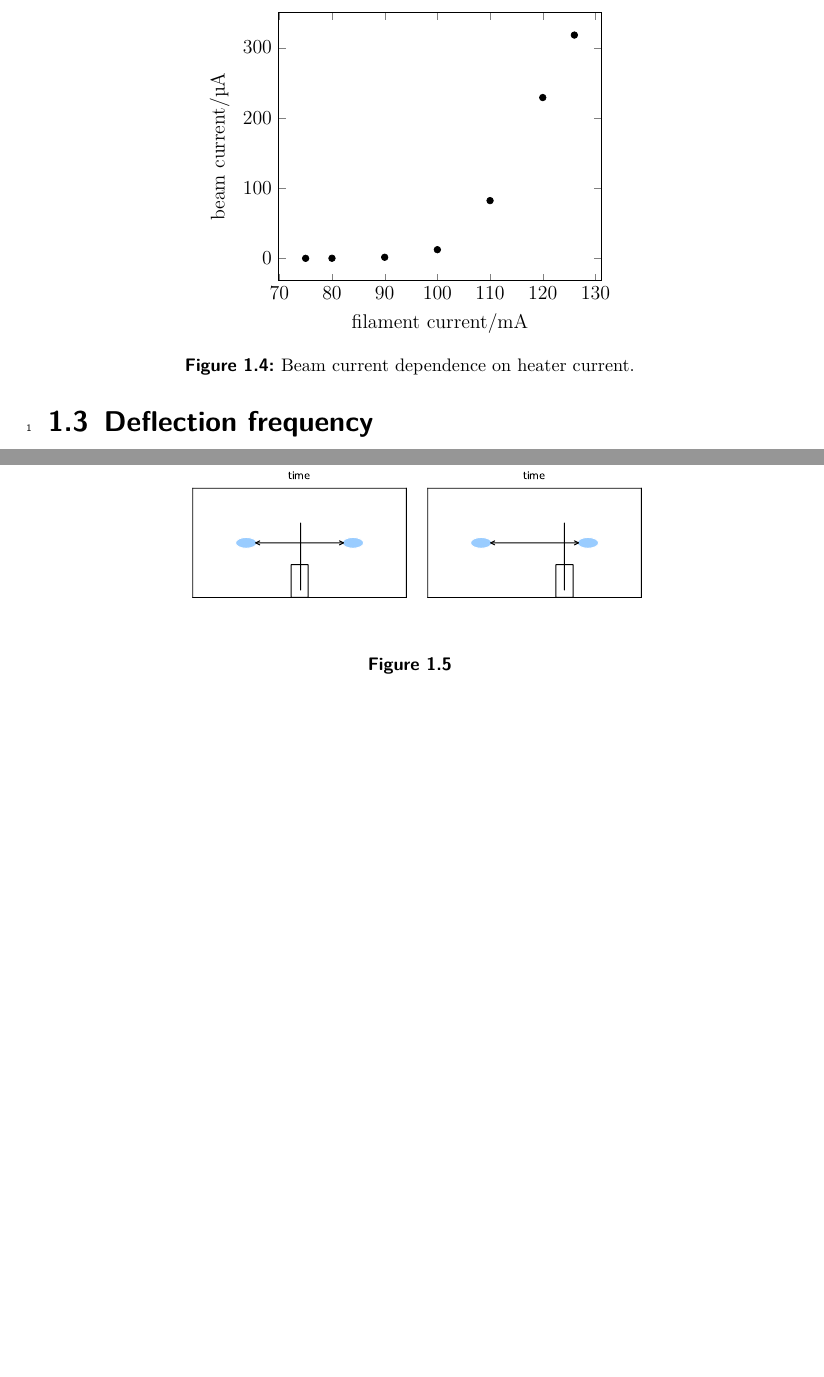
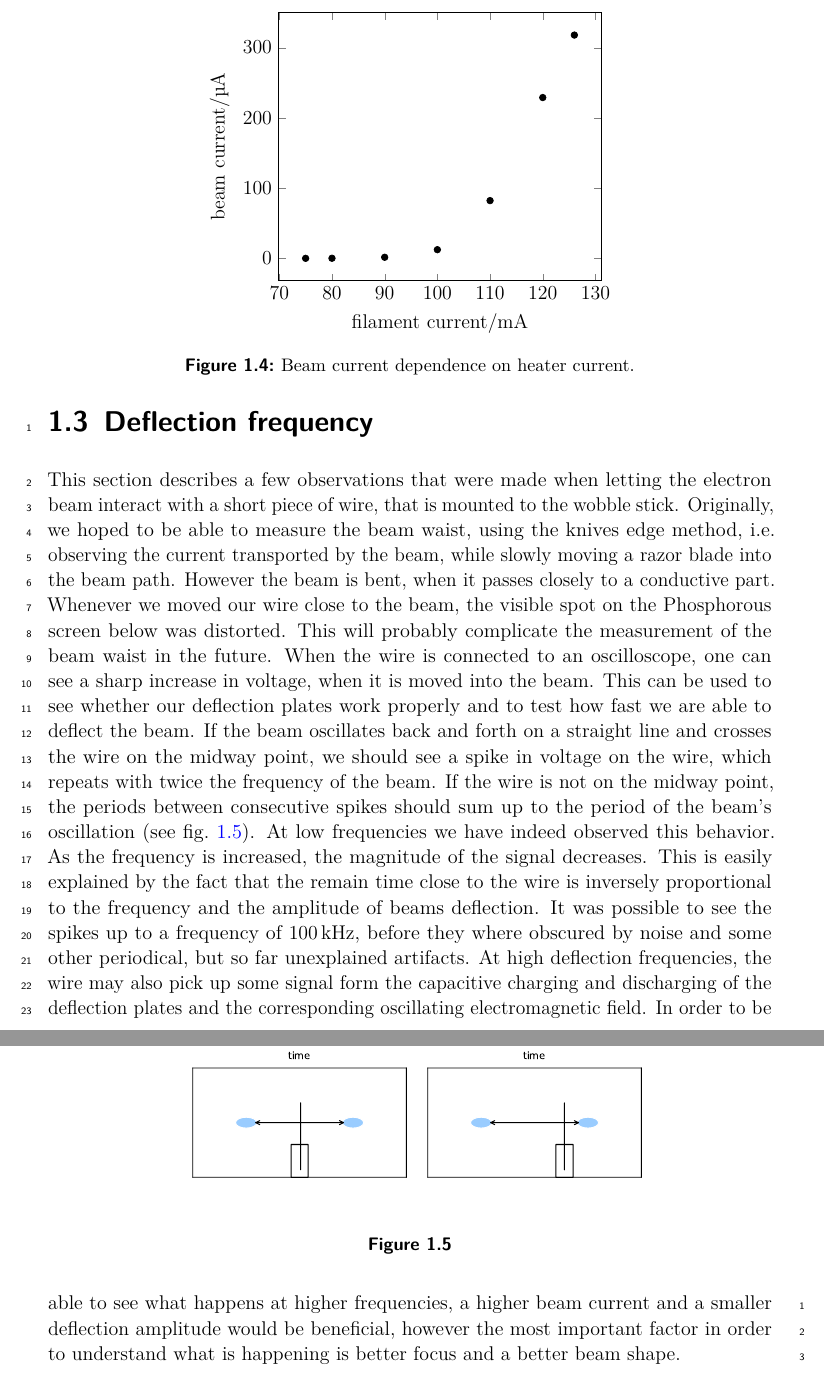
Before and after one commit to Preimtime/Project_CRT, a LaTeX thesis (Thesis.tex, which reads Chapters/beam-characterization/beam-characterization.tex): two parts of pages 6 and 7 of 8, joined at a grey line, cut so that both start at the same text, the shorter picture padded with empty space. The pictures show the PDF file Thesis.pdf that the author committed with the source.

Commit message:
Added text Deflection experiment

```diff
--- a/Chapters/beam-characterization/beam-characterization.tex
+++ b/Chapters/beam-characterization/beam-characterization.tex
@@ -81,6 +81,11 @@ With this improved setup, the beam current was measured again. A summary is show
 
 \section{Deflection frequency}
 
+This section describes a few observations that were made when letting the electron beam interact with a short piece of wire, that is mounted to the wobble stick. Originally, we hoped to be able to measure the beam waist, using the knives edge method, i.e. observing the current transported by the beam, while slowly moving a razor blade into the beam path. However the beam is bent, when it passes closely to a conductive part. Whenever we moved our wire close to the beam, the visible spot on the Phosphorous screen below was distorted. This will probably complicate the measurement of the beam waist in the future.
+When the wire is connected to an oscilloscope, one can see a sharp increase in voltage, when it is moved into the beam. This can be used to see whether our deflection plates work properly and to test how fast we are able to deflect the beam. If the beam oscillates back and forth on a straight line and crosses the wire on the midway point, we should see a spike in voltage on the wire, which repeats with twice the frequency of the beam. If the wire is not on the midway point, the periods between consecutive spikes should sum up to the period of the beam's oscillation (see \cref{fig:spikes}). At low frequencies we have indeed observed this behavior. As the frequency is increased, the magnitude of the signal decreases. This is easily explained by the fact that the remain time close to the wire is inversely proportional to the frequency and the amplitude of beams deflection. It was possible to see the spikes up to a frequency of \SI{100}{\kilo\hertz}, before they where obscured by noise and some other periodical, but so far unexplained artifacts.
+At high deflection frequencies, the wire may also pick up some signal form the capacitive charging and discharging of the deflection plates and the corresponding oscillating electromagnetic field.
+In order to be able to see what happens at higher frequencies, a higher beam current and a smaller deflection amplitude would be beneficial, however the most important factor in order to understand what is happening is better focus and a better beam shape.
+
 % TODO: \usepackage{graphicx} required
 \begin{figure}
 	\centering
```
Also changed, not shown: Thesis.pdf.
